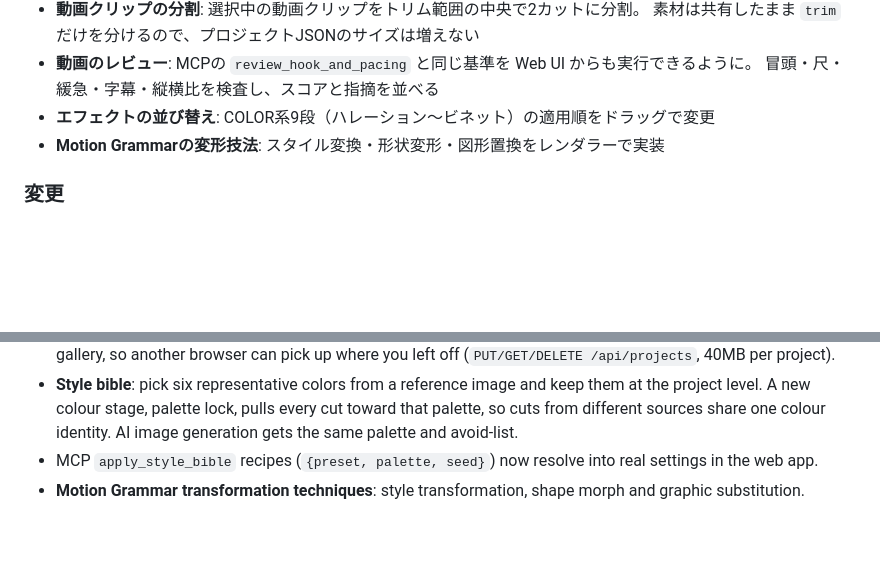
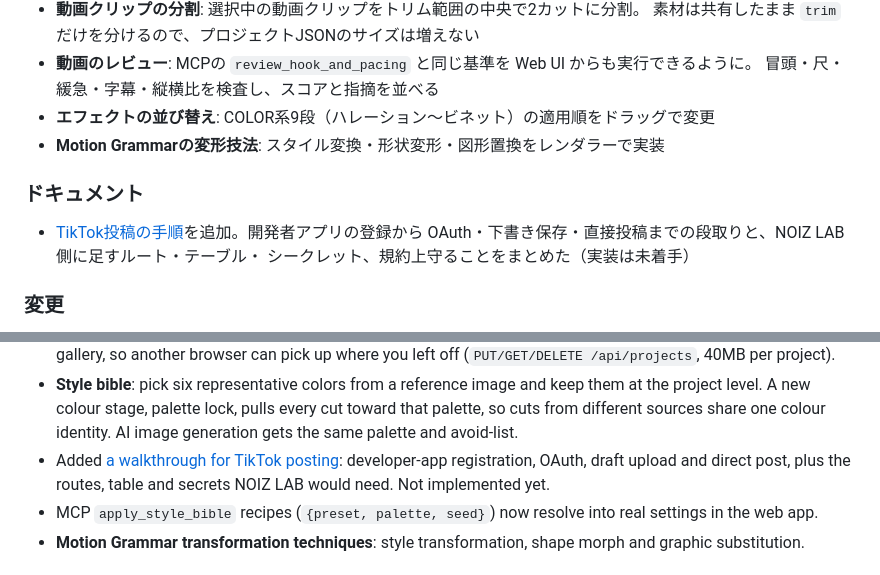
Before and after one commit to Pregum/image_effector, a Markdown page: CHANGELOG.md, 2 parts joined by grey strips. Drawn GitHub-style; blank space fills up the shorter version.

```diff
--- a/CHANGELOG.md
+++ b/CHANGELOG.md
@@ -26,6 +26,11 @@
 - **エフェクトの並び替え**: COLOR系9段（ハレーション〜ビネット）の適用順をドラッグで変更
 - **Motion Grammarの変形技法**: スタイル変換・形状変形・図形置換をレンダラーで実装
 
+### ドキュメント
+- [TikTok投稿の手順](docs/tiktok-posting.md)を追加。開発者アプリの登録から
+  OAuth・下書き保存・直接投稿までの段取りと、NOIZ LAB側に足すルート・テーブル・
+  シークレット、規約上守ることをまとめた（実装は未着手）
+
 ### 変更
 - MCPの `apply_style_bible` が書く `{preset, palette, seed}` 形式のレシピを、Web版が
   読める形へ解決するように（これまでは既定値で描画していた）
@@ -53,6 +58,9 @@
   project level. A new colour stage, palette lock, pulls every cut toward that palette, so cuts
   from different sources share one colour identity. AI image generation gets the same palette
   and avoid-list.
+- Added [a walkthrough for TikTok posting](docs/tiktok-posting.md): developer-app registration,
+  OAuth, draft upload and direct post, plus the routes, table and secrets NOIZ LAB would need.
+  Not implemented yet.
 - MCP `apply_style_bible` recipes (`{preset, palette, seed}`) now resolve into real settings in the web app.
 - **Motion Grammar transformation techniques**: style transformation, shape morph and graphic substitution.
 
```
Also changed, not shown: README.md (+2 -1 lines), docs/tiktok-posting.md (added, +161 -0 lines).
